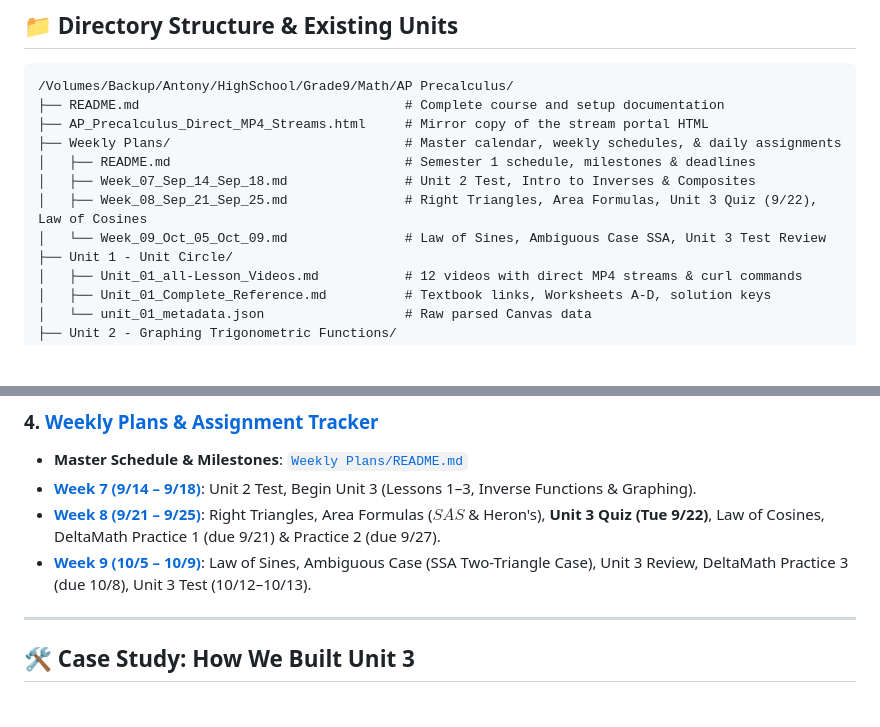
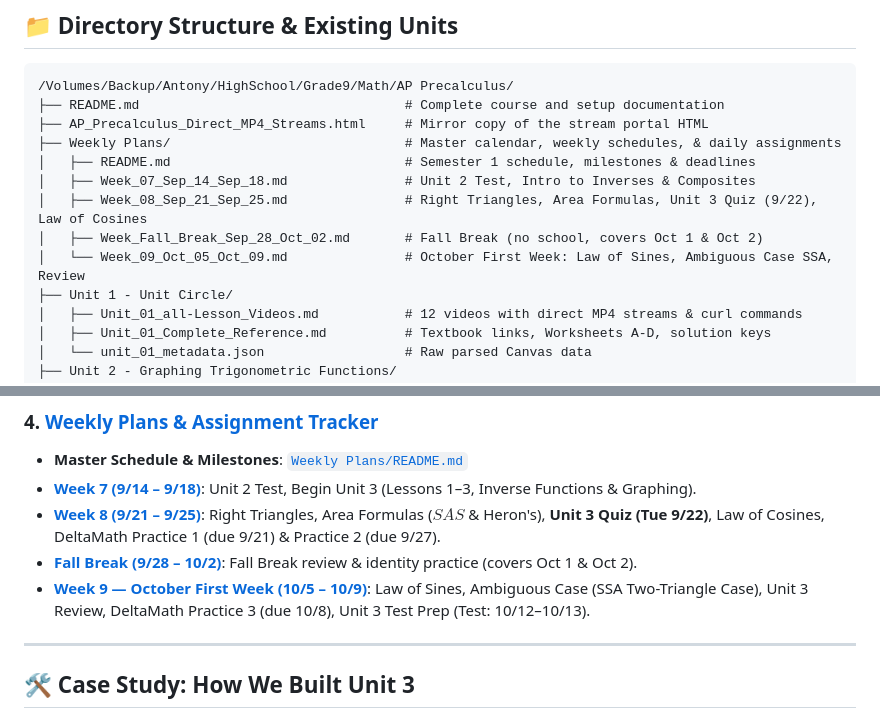
Before and after one commit to MegaAntony/ap-precalc-streams, a Markdown page: README.md, 2 parts joined by grey strips. GitHub-like rendering; blank space fills up the shorter version.

Commit message:
Update October plans and Fall Break schedule in README

```diff
--- a/README.md
+++ b/README.md
@@ -51,7 +51,8 @@ ssh-ed25519 AAAAC3NzaC1lZDI1NTE5AAAAIKNMmVVgIknZ8nylByh9K74/GnaXwQ4gJ/Go24lWEy82
 │   ├── README.md                              # Semester 1 schedule, milestones & deadlines
 │   ├── Week_07_Sep_14_Sep_18.md               # Unit 2 Test, Intro to Inverses & Composites
 │   ├── Week_08_Sep_21_Sep_25.md               # Right Triangles, Area Formulas, Unit 3 Quiz (9/22), Law of Cosines
-│   └── Week_09_Oct_05_Oct_09.md               # Law of Sines, Ambiguous Case SSA, Unit 3 Test Review
+│   ├── Week_Fall_Break_Sep_28_Oct_02.md       # Fall Break (no school, covers Oct 1 & Oct 2)
+│   └── Week_09_Oct_05_Oct_09.md               # October First Week: Law of Sines, Ambiguous Case SSA, Review
 ├── Unit 1 - Unit Circle/
 │   ├── Unit_01_all-Lesson_Videos.md           # 12 videos with direct MP4 streams & curl commands
 │   ├── Unit_01_Complete_Reference.md          # Textbook links, Worksheets A-D, solution keys
@@ -125,7 +126,8 @@ Hosted public repository layout:
 * **Master Schedule & Milestones**: [`Weekly Plans/README.md`](./Weekly%20Plans/README.md)
 * **[Week 7 (9/14 – 9/18)](./Weekly%20Plans/Week_07_Sep_14_Sep_18.md)**: Unit 2 Test, Begin Unit 3 (Lessons 1–3, Inverse Functions & Graphing).
 * **[Week 8 (9/21 – 9/25)](./Weekly%20Plans/Week_08_Sep_21_Sep_25.md)**: Right Triangles, Area Formulas ($SAS$ & Heron's), **Unit 3 Quiz (Tue 9/22)**, Law of Cosines, DeltaMath Practice 1 (due 9/21) & Practice 2 (due 9/27).
-* **[Week 9 (10/5 – 10/9)](./Weekly%20Plans/Week_09_Oct_05_Oct_09.md)**: Law of Sines, Ambiguous Case (SSA Two-Triangle Case), Unit 3 Review, DeltaMath Practice 3 (due 10/8), Unit 3 Test (10/12–10/13).
+* **[Fall Break (9/28 – 10/2)](./Weekly%20Plans/Week_Fall_Break_Sep_28_Oct_02.md)**: Fall Break review & identity practice (covers Oct 1 & Oct 2).
+* **[Week 9 — October First Week (10/5 – 10/9)](./Weekly%20Plans/Week_09_Oct_05_Oct_09.md)**: Law of Sines, Ambiguous Case (SSA Two-Triangle Case), Unit 3 Review, DeltaMath Practice 3 (due 10/8), Unit 3 Test Prep (Test: 10/12–10/13).
 
 ---
 
```
